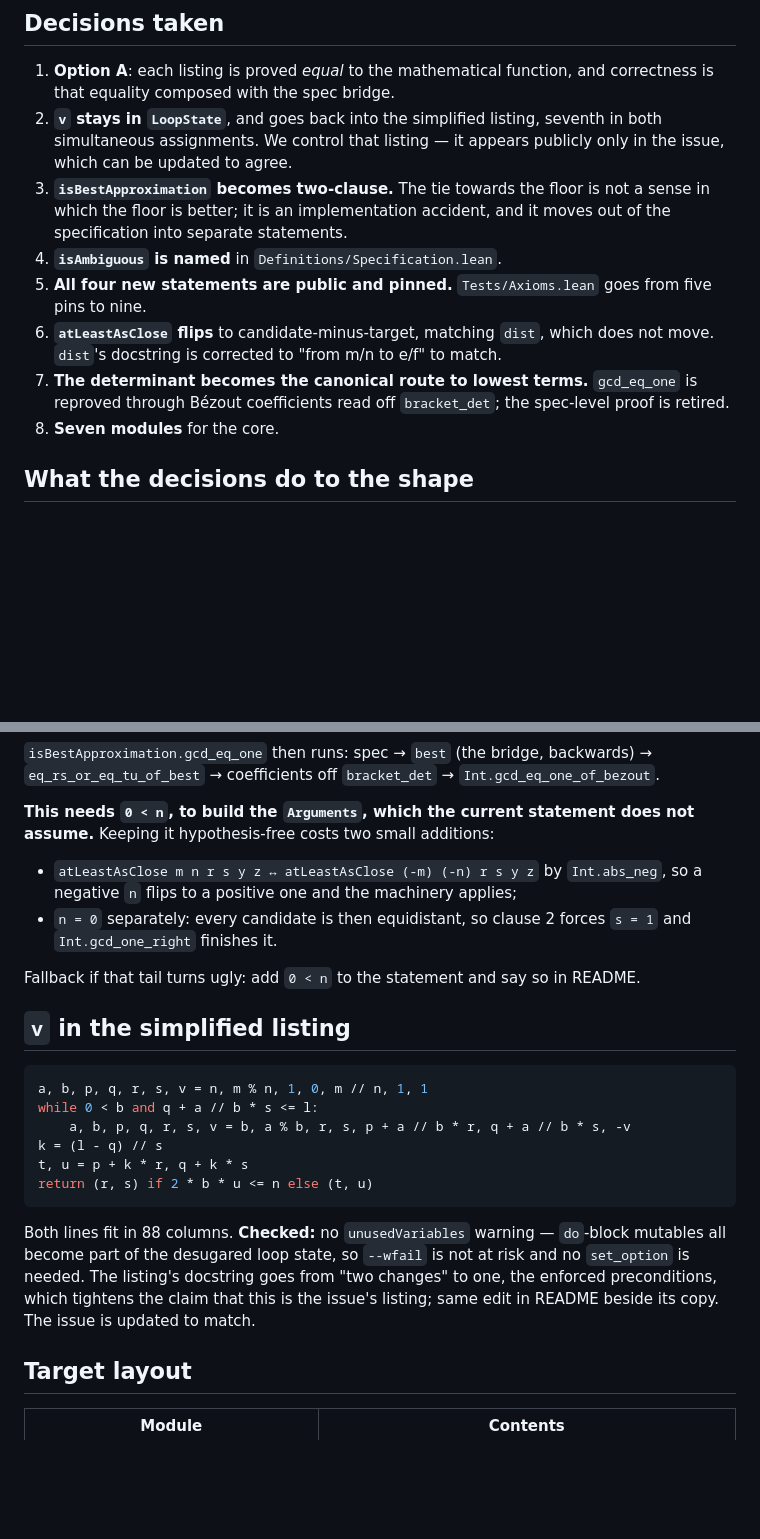
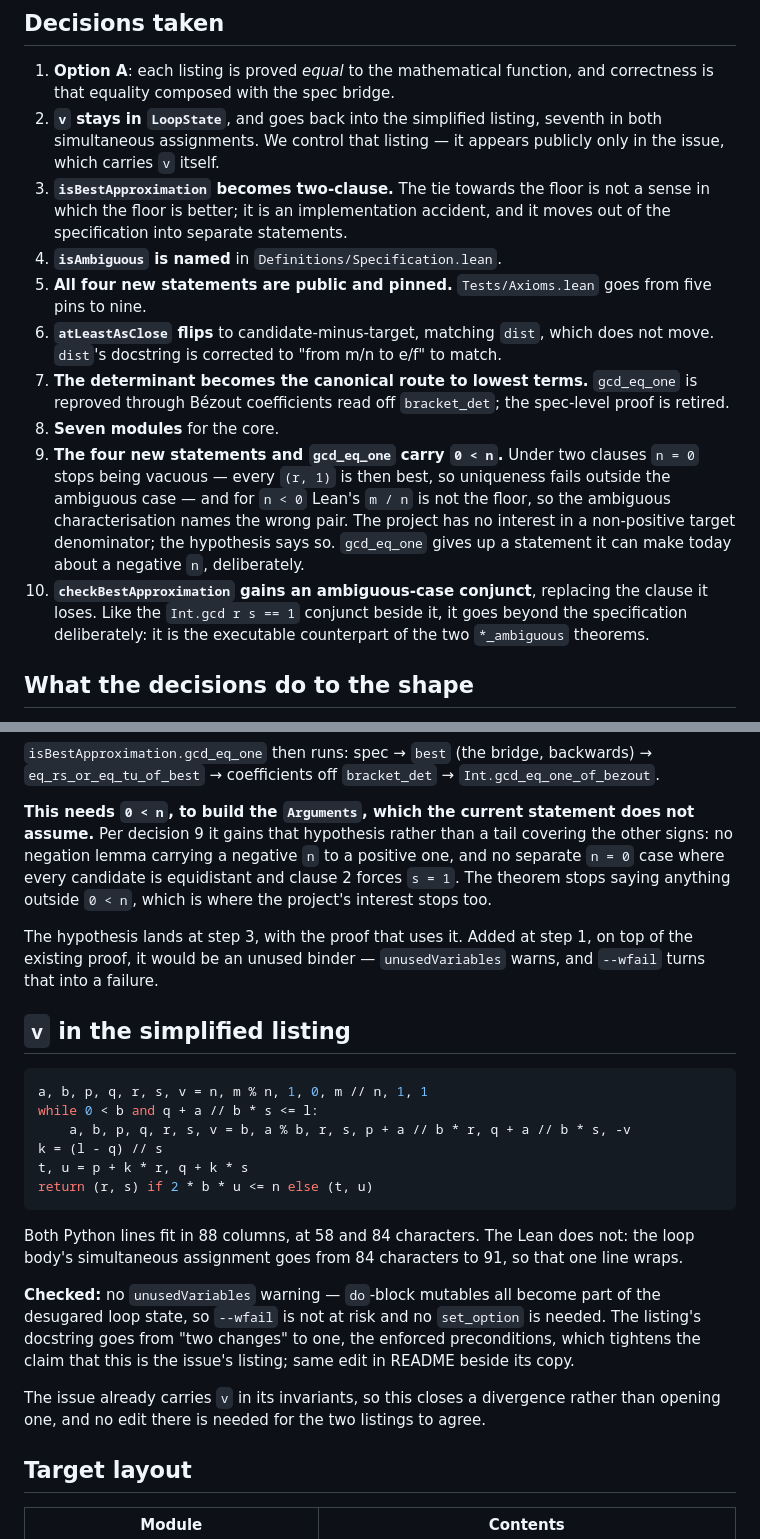
Before and after one commit to mdickinson/snippets, a Markdown page: proofs/limit_denominator/PLAN.md, 2 parts joined by grey strips. Drawn GitHub-style; blank space fills up the shorter version.

````diff
--- a/proofs/limit_denominator/PLAN.md
+++ b/proofs/limit_denominator/PLAN.md
@@ -11,7 +11,7 @@ stay. Started from `a3983376`.
    correctness is that equality composed with the spec bridge.
 2. **`v` stays in `LoopState`**, and goes back into the simplified listing, seventh in
    both simultaneous assignments. We control that listing — it appears publicly only
-   in the issue, which can be updated to agree.
+   in the issue, which carries `v` itself.
 3. **`isBestApproximation` becomes two-clause.** The tie towards the floor is not a
    sense in which the floor is better; it is an implementation accident, and it moves
    out of the specification into separate statements.
@@ -24,6 +24,16 @@ stay. Started from `a3983376`.
    reproved through Bézout coefficients read off `bracket_det`; the spec-level proof
    is retired.
 8. **Seven modules** for the core.
+9. **The four new statements and `gcd_eq_one` carry `0 < n`.** Under two clauses
+   `n = 0` stops being vacuous — every `(r, 1)` is then best, so uniqueness fails
+   outside the ambiguous case — and for `n < 0` Lean's `m / n` is not the floor, so the
+   ambiguous characterisation names the wrong pair. The project has no interest in a
+   non-positive target denominator; the hypothesis says so. `gcd_eq_one` gives up a
+   statement it can make today about a negative `n`, deliberately.
+10. **`checkBestApproximation` gains an ambiguous-case conjunct**, replacing the clause
+    it loses. Like the `Int.gcd r s == 1` conjunct beside it, it goes beyond the
+    specification deliberately: it is the executable counterpart of the two
+    `*_ambiguous` theorems.
 
 ## What the decisions do to the shape
 
@@ -137,14 +166,15 @@ only constructive one.
 `eq_rs_or_eq_tu_of_best` → coefficients off `bracket_det` → `Int.gcd_eq_one_of_bezout`.
 
 **This needs `0 < n`, to build the `Arguments`, which the current statement does not
-assume.** Keeping it hypothesis-free costs two small additions:
+assume.** Per decision 9 it gains that hypothesis rather than a tail covering the other
+signs: no negation lemma carrying a negative `n` to a positive one, and no separate
+`n = 0` case where every candidate is equidistant and clause 2 forces `s = 1`. The
+theorem stops saying anything outside `0 < n`, which is where the project's interest
+stops too.
 
-- `atLeastAsClose m n r s y z ↔ atLeastAsClose (-m) (-n) r s y z` by `Int.abs_neg`, so
-  a negative `n` flips to a positive one and the machinery applies;
-- `n = 0` separately: every candidate is then equidistant, so clause 2 forces `s = 1`
-  and `Int.gcd_one_right` finishes it.
-
-Fallback if that tail turns ugly: add `0 < n` to the statement and say so in README.
+The hypothesis lands at step 3, with the proof that uses it. Added at step 1, on top of
+the existing proof, it would be an unused binder — `unusedVariables` warns, and
+`--wfail` turns that into a failure.
 
 ## `v` in the simplified listing
 
@@ -157,11 +187,18 @@ t, u = p + k * r, q + k * s
 return (r, s) if 2 * b * u <= n else (t, u)
 ```
 
-Both lines fit in 88 columns. **Checked:** no `unusedVariables` warning — `do`-block
-mutables all become part of the desugared loop state, so `--wfail` is not at risk and
-no `set_option` is needed. The listing's docstring goes from "two changes" to one, the
-enforced preconditions, which tightens the claim that this is the issue's listing;
-same edit in README beside its copy. The issue is updated to match.
+Both Python lines fit in 88 columns, at 58 and 84 characters. The Lean does not: the
+loop body's simultaneous assignment goes from 84 characters to 91, so that one line
+wraps.
+
+**Checked:** no `unusedVariables` warning — `do`-block mutables all become part of the
+desugared loop state, so `--wfail` is not at risk and no `set_option` is needed. The
+listing's docstring goes from "two changes" to one, the enforced preconditions, which
+tightens the claim that this is the issue's listing; same edit in README beside its
+copy.
+
+The issue already carries `v` in its invariants, so this closes a divergence rather
+than opening one, and no edit there is needed for the two listings to agree.
 
 ## Target layout
 
````
Also changed, not shown: other parts of proofs/limit_denominator/PLAN.md (+79 -30 lines).
